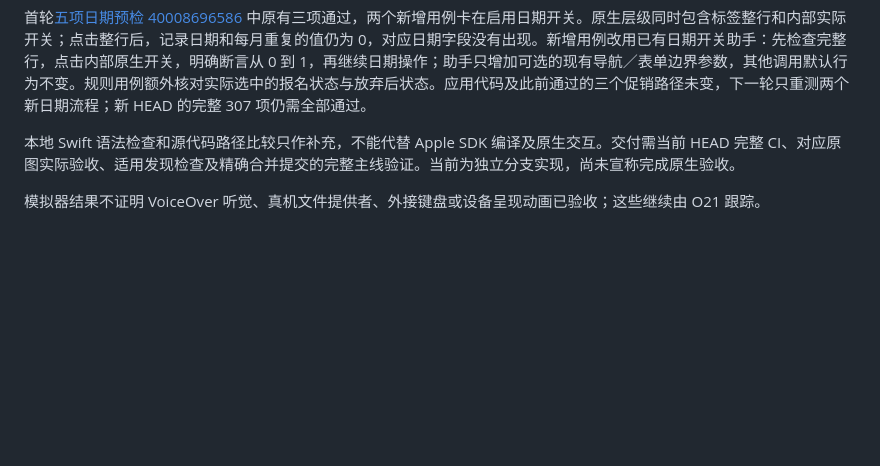
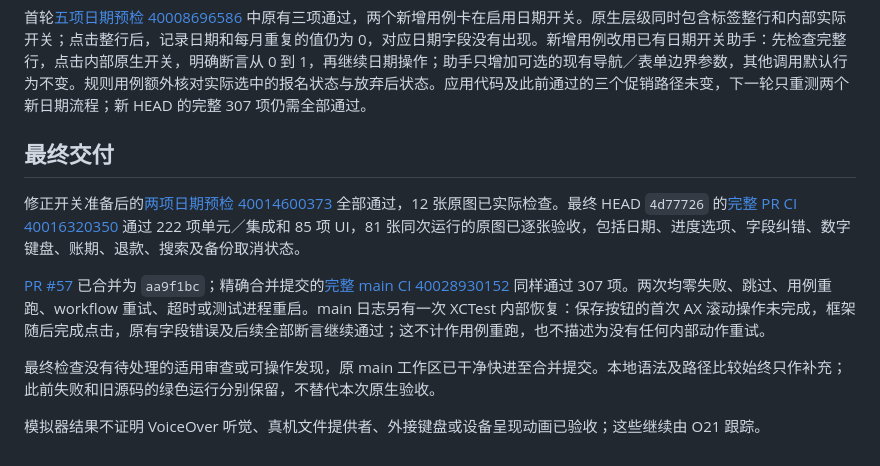
Before and after one commit to maxduke/card-pilot, a Markdown page: docs/ux-promotion-field-feedback-2026-10-23.md, the part around the change. Rendered like a GitHub page; blank space fills up the shorter version.

```diff
--- a/docs/ux-promotion-field-feedback-2026-10-23.md
+++ b/docs/ux-promotion-field-feedback-2026-10-23.md
@@ -54,6 +54,12 @@
 
 首轮[五项日期预检 40008696586](https://github.com/maxduke/card-pilot/actions/runs/40008696586) 中原有三项通过，两个新增用例卡在启用日期开关。原生层级同时包含标签整行和内部实际开关；点击整行后，记录日期和每月重复的值仍为 0，对应日期字段没有出现。新增用例改用已有日期开关助手：先检查完整行，点击内部原生开关，明确断言从 0 到 1，再继续日期操作；助手只增加可选的现有导航／表单边界参数，其他调用默认行为不变。规则用例额外核对实际选中的报名状态与放弃后状态。应用代码及此前通过的三个促销路径未变，下一轮只重测两个新日期流程；新 HEAD 的完整 307 项仍需全部通过。
 
-本地 Swift 语法检查和源代码路径比较只作补充，不能代替 Apple SDK 编译及原生交互。交付需当前 HEAD 完整 CI、对应原图实际验收、适用发现检查及精确合并提交的完整主线验证。当前为独立分支实现，尚未宣称完成原生验收。
+## 最终交付
+
+修正开关准备后的[两项日期预检 40014600373](https://github.com/maxduke/card-pilot/actions/runs/40014600373) 全部通过，12 张原图已实际检查。最终 HEAD `4d77726` 的[完整 PR CI 40016320350](https://github.com/maxduke/card-pilot/actions/runs/40016320350) 通过 222 项单元／集成和 85 项 UI，81 张同次运行的原图已逐张验收，包括日期、进度选项、字段纠错、数字键盘、账期、退款、搜索及备份取消状态。
+
+[PR #57](https://github.com/maxduke/card-pilot/pull/57) 已合并为 `aa9f1bc`；精确合并提交的[完整 main CI 40028930152](https://github.com/maxduke/card-pilot/actions/runs/40028930152) 同样通过 307 项。两次均零失败、跳过、用例重跑、workflow 重试、超时或测试进程重启。main 日志另有一次 XCTest 内部恢复：保存按钮的首次 AX 滚动操作未完成，框架随后完成点击，原有字段错误及后续全部断言继续通过；这不计作用例重跑，也不描述为没有任何内部动作重试。
+
+最终检查没有待处理的适用审查或可操作发现，原 main 工作区已干净快进至合并提交。本地语法及路径比较始终只作补充；此前失败和旧源码的绿色运行分别保留，不替代本次原生验收。
 
 模拟器结果不证明 VoiceOver 听觉、真机文件提供者、外接键盘或设备呈现动画已验收；这些继续由 O21 跟踪。
```
Also changed, not shown: PLAN.md (+6 -4 lines), docs/ux-performance-baseline-2026-10-23.md (+2 -2 lines).
